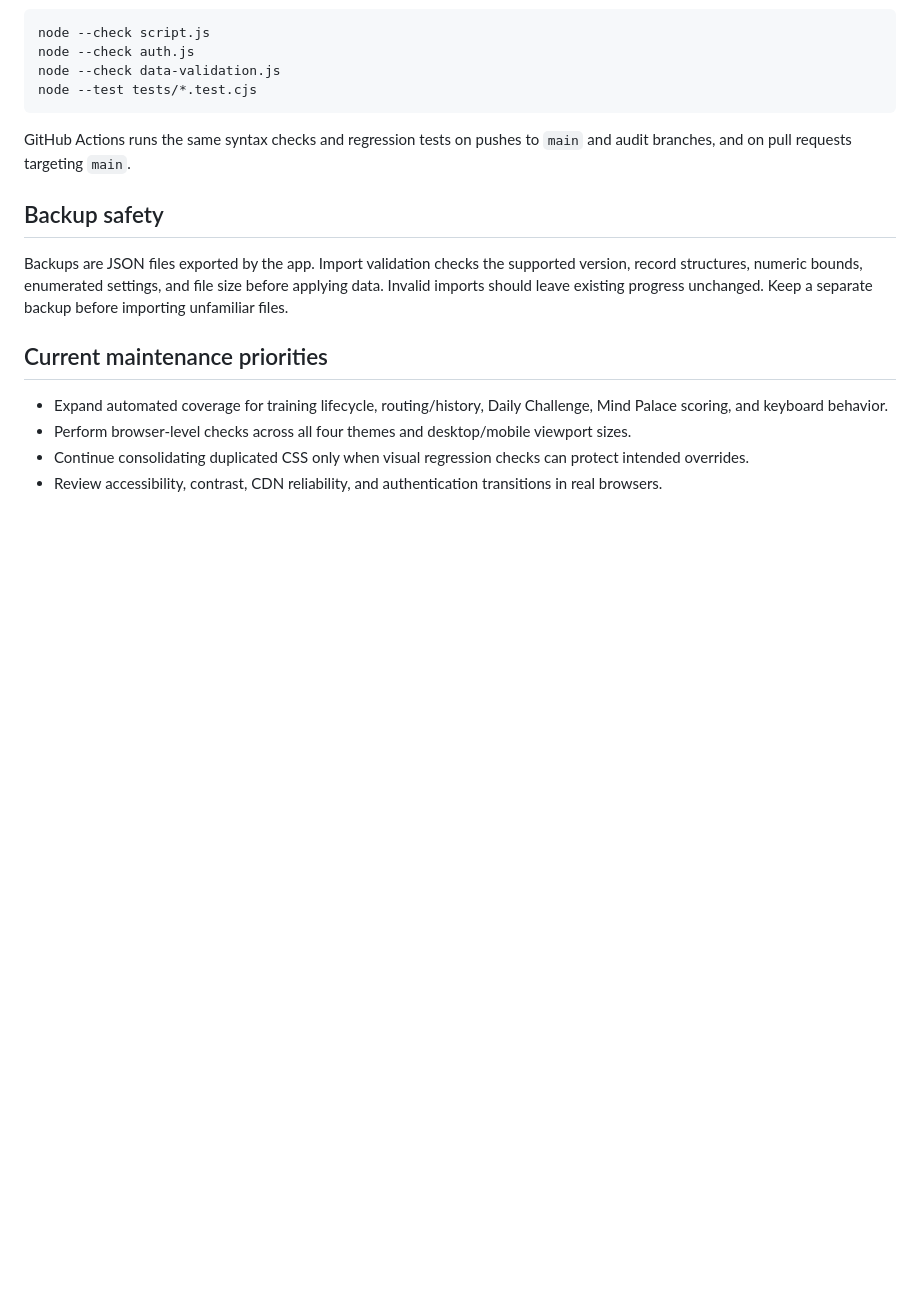
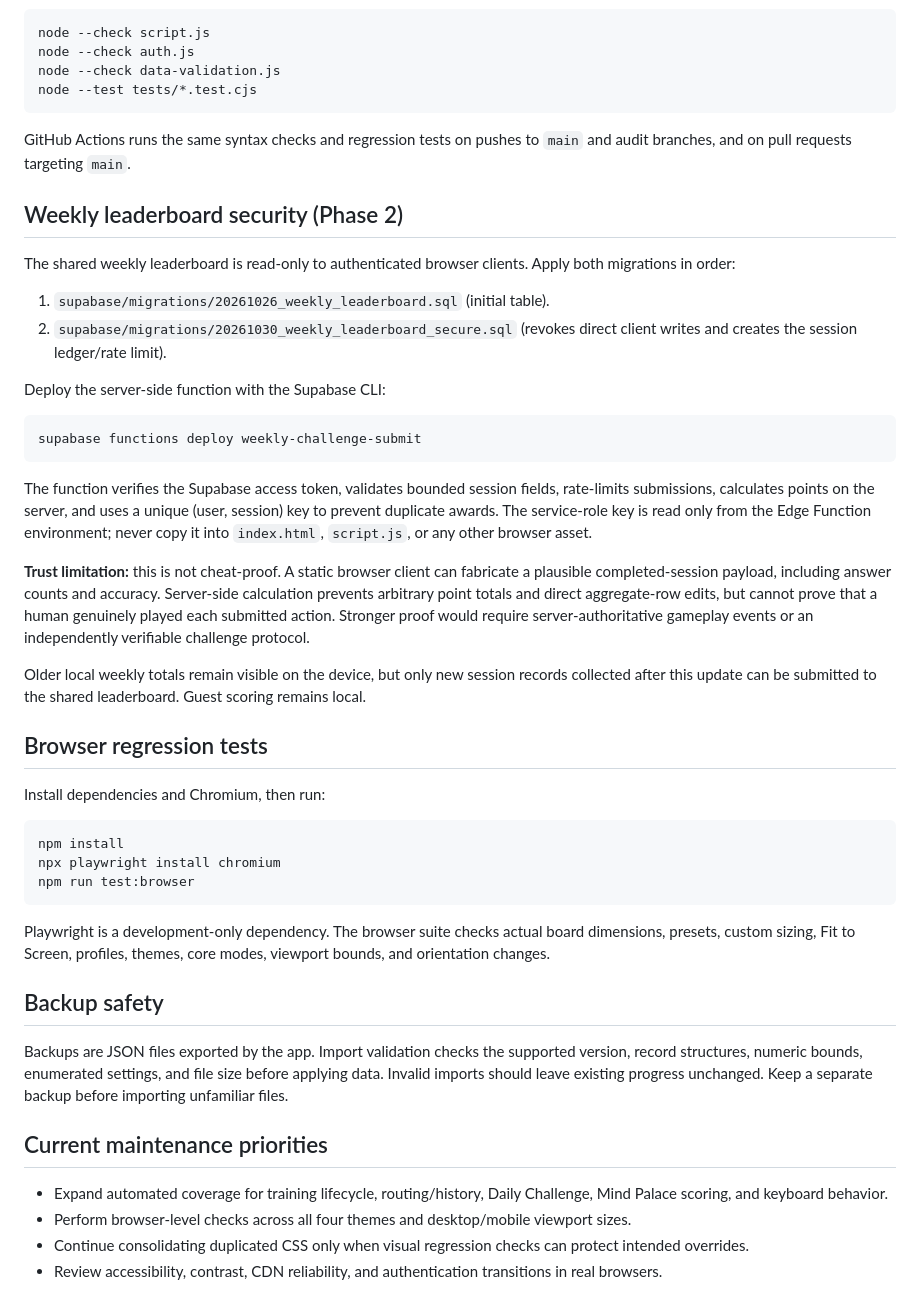
Before and after one commit to shankar-uxcloud/chess-vision-trainer, a Markdown page: README.md, the part around the change. Rendered like a GitHub page; blank space fills up the shorter version.

Commit message:
Document weekly leaderboard trust model and browser testing

````diff
--- a/README.md
+++ b/README.md
@@ -71,6 +71,37 @@ node --test tests/*.test.cjs
 
 GitHub Actions runs the same syntax checks and regression tests on pushes to `main` and audit branches, and on pull requests targeting `main`.
 
+## Weekly leaderboard security (Phase 2)
+
+The shared weekly leaderboard is read-only to authenticated browser clients. Apply both migrations in order:
+
+1. `supabase/migrations/20261026_weekly_leaderboard.sql` (initial table).
+2. `supabase/migrations/20261030_weekly_leaderboard_secure.sql` (revokes direct client writes and creates the session ledger/rate limit).
+
+Deploy the server-side function with the Supabase CLI:
+
+```bash
+supabase functions deploy weekly-challenge-submit
+```
+
+The function verifies the Supabase access token, validates bounded session fields, rate-limits submissions, calculates points on the server, and uses a unique (user, session) key to prevent duplicate awards. The service-role key is read only from the Edge Function environment; never copy it into `index.html`, `script.js`, or any other browser asset.
+
+**Trust limitation:** this is not cheat-proof. A static browser client can fabricate a plausible completed-session payload, including answer counts and accuracy. Server-side calculation prevents arbitrary point totals and direct aggregate-row edits, but cannot prove that a human genuinely played each submitted action. Stronger proof would require server-authoritative gameplay events or an independently verifiable challenge protocol.
+
+Older local weekly totals remain visible on the device, but only new session records collected after this update can be submitted to the shared leaderboard. Guest scoring remains local.
+
+## Browser regression tests
+
+Install dependencies and Chromium, then run:
+
+```bash
+npm install
+npx playwright install chromium
+npm run test:browser
+```
+
+Playwright is a development-only dependency. The browser suite checks actual board dimensions, presets, custom sizing, Fit to Screen, profiles, themes, core modes, viewport bounds, and orientation changes.
+
 ## Backup safety
 
 Backups are JSON files exported by the app. Import validation checks the supported version, record structures, numeric bounds, enumerated settings, and file size before applying data. Invalid imports should leave existing progress unchanged. Keep a separate backup before importing unfamiliar files.
````
